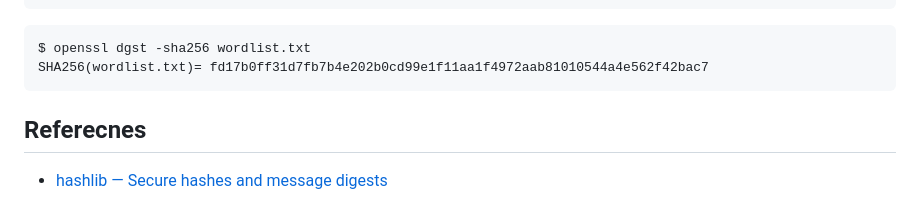
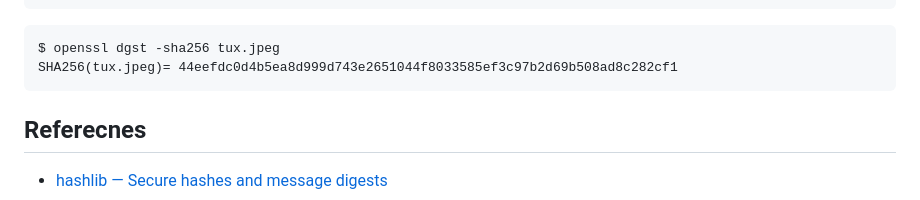
Before and after one commit to teiniker/teiniker-lectures-securitytesting, a Markdown page: cryptography/message_digest/README.md, the part around the change. Drawn GitHub-style.

````diff
--- a/cryptography/message_digest/README.md
+++ b/cryptography/message_digest/README.md
@@ -64,8 +64,8 @@ sha512-256        shake128          shake256          sm3
 ```
 
 ```
-$ openssl dgst -sha256 wordlist.txt
-SHA256(wordlist.txt)= fd17b0ff31d7fb7b4e202b0cd99e1f11aa1f4972aab81010544a4e562f42bac7
+$ openssl dgst -sha256 tux.jpeg
+SHA256(tux.jpeg)= 44eefdc0d4b5ea8d999d743e2651044f8033585ef3c97b2d69b508ad8c282cf1
 ```
 
 ## Referecnes
````
